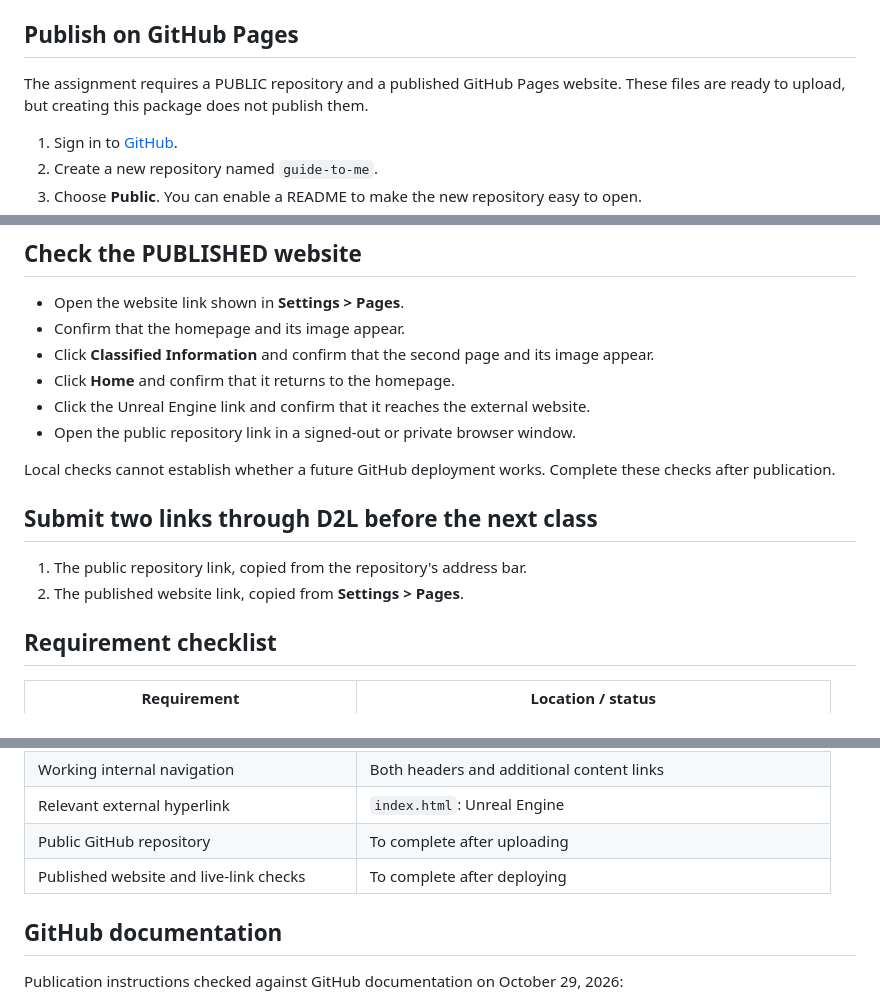
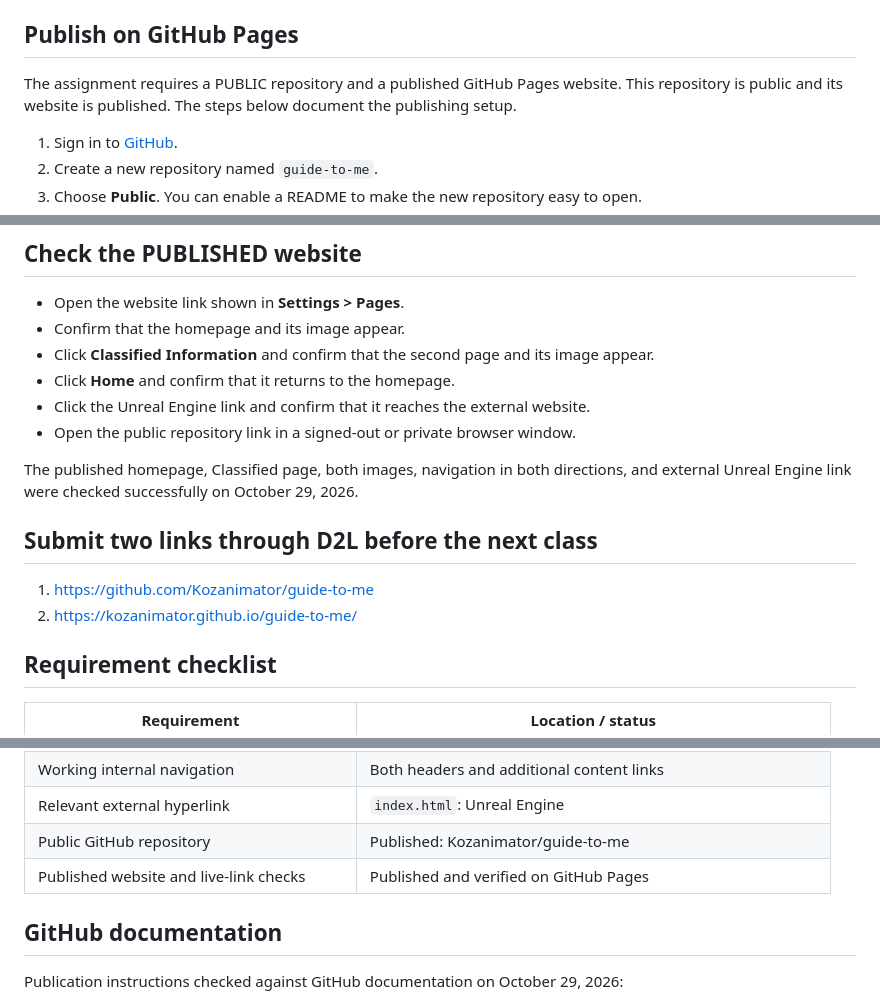
Before and after one commit to Kozanimator/guide-to-me, a Markdown page: README.md, 3 parts joined by grey strips. Rendered like a GitHub page.

Commit message:
Document published website and completed live checks

```diff
--- a/README.md
+++ b/README.md
@@ -38,7 +39,7 @@ the code and are not displayed on the page.
 ## Publish on GitHub Pages
 
 The assignment requires a PUBLIC repository and a published GitHub Pages website.
-These files are ready to upload, but creating this package does not publish them.
+This repository is public and its website is published. The steps below document the publishing setup.
 
 1. Sign in to [GitHub](https://github.com/).
 2. Create a new repository named `guide-to-me`.
@@ -70,13 +71,13 @@ updating its links.
 - Click the Unreal Engine link and confirm that it reaches the external website.
 - Open the public repository link in a signed-out or private browser window.
 
-Local checks cannot establish whether a future GitHub deployment works.
-Complete these checks after publication.
+The published homepage, Classified page, both images, navigation in both directions,
+and external Unreal Engine link were checked successfully on October 29, 2026.
 
 ## Submit two links through D2L before the next class
 
-1. The public repository link, copied from the repository's address bar.
-2. The published website link, copied from **Settings > Pages**.
+1. https://github.com/Kozanimator/guide-to-me
+2. https://kozanimator.github.io/guide-to-me/
 
 ## Requirement checklist
 
@@ -95,8 +96,8 @@ Complete these checks after publication.
 | At least two images with descriptive alt text | One local PNG image on each page |
 | Working internal navigation | Both headers and additional content links |
 | Relevant external hyperlink | `index.html`: Unreal Engine |
-| Public GitHub repository | To complete after uploading |
-| Published website and live-link checks | To complete after deploying |
+| Public GitHub repository | Published: Kozanimator/guide-to-me |
+| Published website and live-link checks | Published and verified on GitHub Pages |
 
 ## GitHub documentation
 
```
Also changed, not shown: other parts of README.md (+1 -0 lines).
